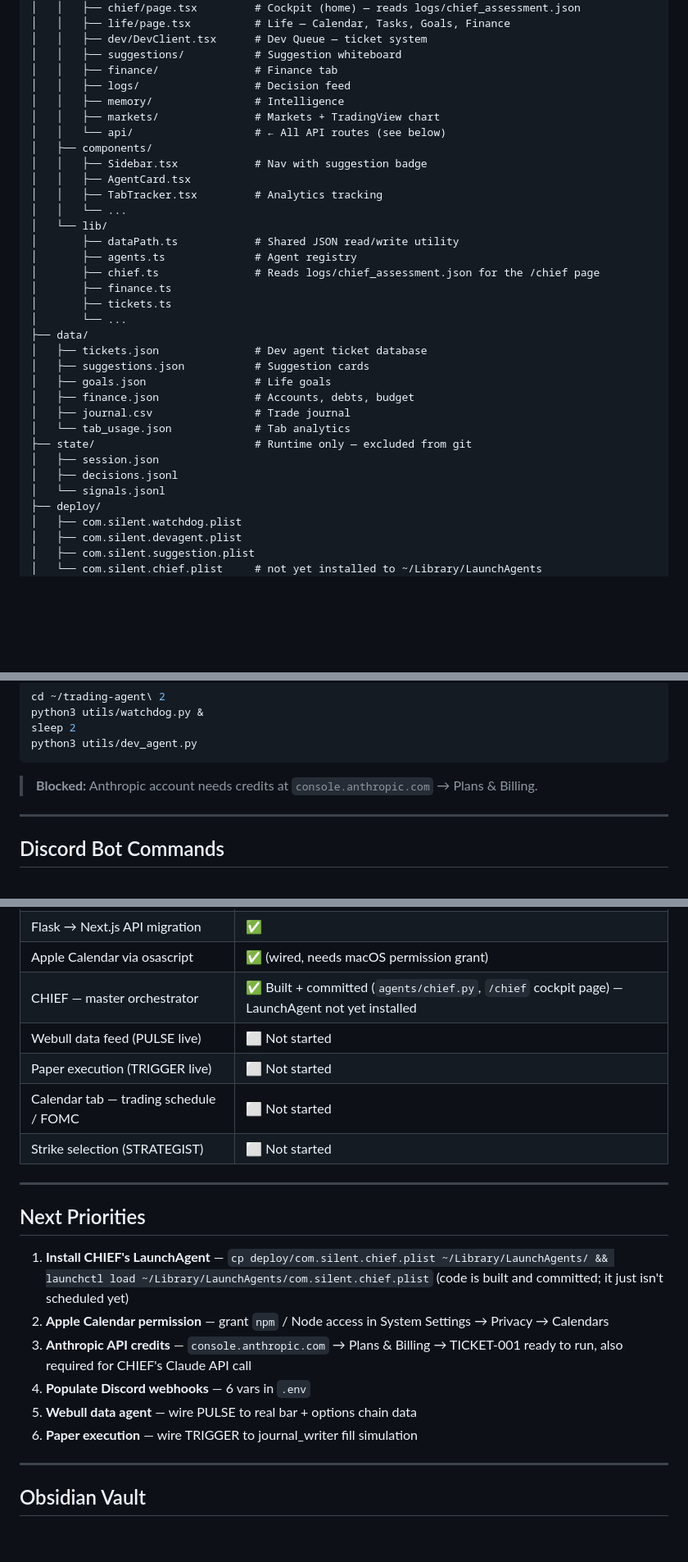
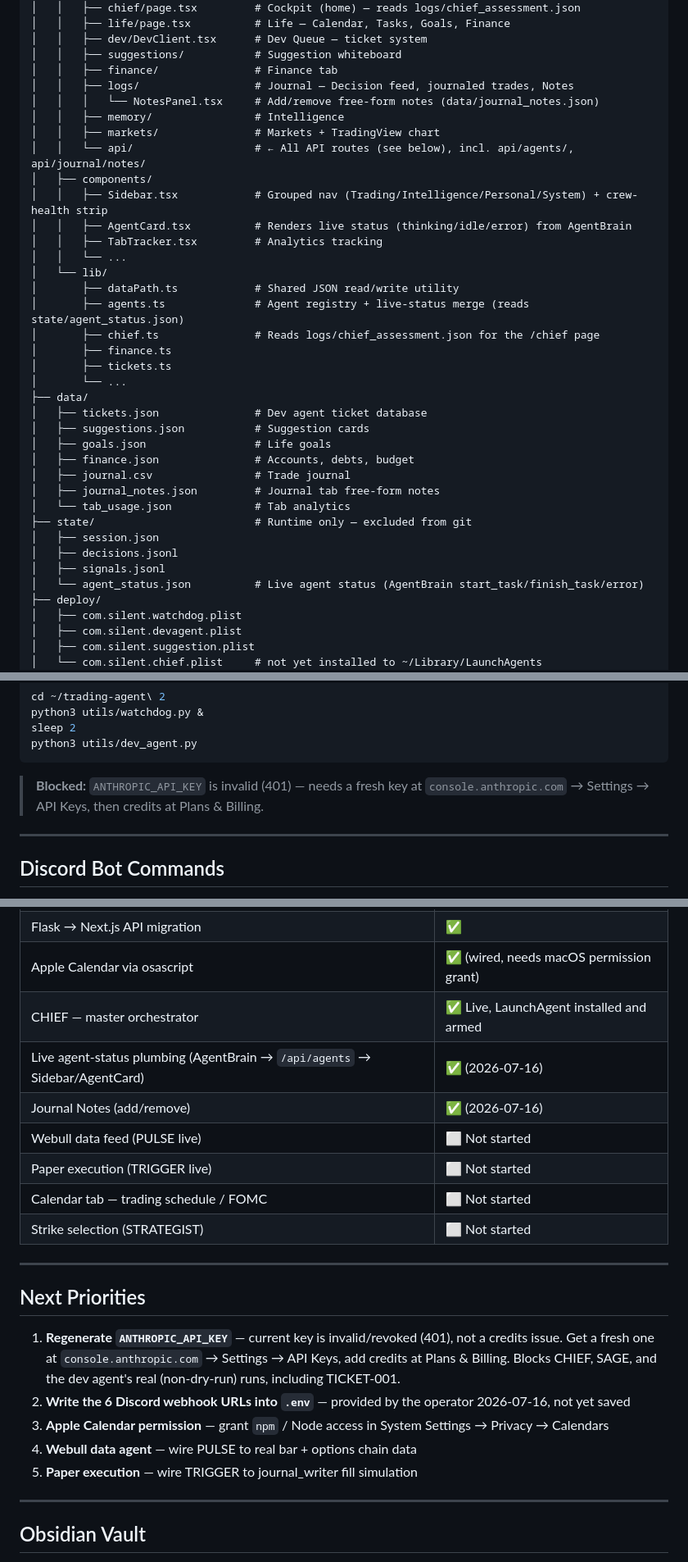
Before and after one commit to Silentgsxr-cell/trading-agent, a Markdown page: docs/MASTER.md, 3 parts joined by grey strips. Shown at 82% size. Rendered like a GitHub page; blank space fills up the shorter version.

````diff
--- a/docs/MASTER.md
+++ b/docs/MASTER.md
@@ -84,18 +101,19 @@ python3 runner.py                  # Trading loop (weekdays 9:30–16:00 ET)
 │   │   ├── dev/DevClient.tsx      # Dev Queue — ticket system
 │   │   ├── suggestions/           # Suggestion whiteboard
 │   │   ├── finance/               # Finance tab
-│   │   ├── logs/                  # Decision feed
+│   │   ├── logs/                  # Journal — Decision feed, journaled trades, Notes
+│   │   │   └── NotesPanel.tsx     # Add/remove free-form notes (data/journal_notes.json)
 │   │   ├── memory/                # Intelligence
 │   │   ├── markets/               # Markets + TradingView chart
-│   │   └── api/                   # ← All API routes (see below)
+│   │   └── api/                   # ← All API routes (see below), incl. api/agents/, api/journal/notes/
 │   ├── components/
-│   │   ├── Sidebar.tsx            # Nav with suggestion badge
-│   │   ├── AgentCard.tsx
+│   │   ├── Sidebar.tsx            # Grouped nav (Trading/Intelligence/Personal/System) + crew-health strip
+│   │   ├── AgentCard.tsx          # Renders live status (thinking/idle/error) from AgentBrain
 │   │   ├── TabTracker.tsx         # Analytics tracking
 │   │   └── ...
 │   └── lib/
 │       ├── dataPath.ts            # Shared JSON read/write utility
-│       ├── agents.ts              # Agent registry
+│       ├── agents.ts              # Agent registry + live-status merge (reads state/agent_status.json)
 │       ├── chief.ts               # Reads logs/chief_assessment.json for the /chief page
 │       ├── finance.ts
 │       ├── tickets.ts
@@ -106,11 +124,13 @@ python3 runner.py                  # Trading loop (weekdays 9:30–16:00 ET)
 │   ├── goals.json                 # Life goals
 │   ├── finance.json               # Accounts, debts, budget
 │   ├── journal.csv                # Trade journal
+│   ├── journal_notes.json         # Journal tab free-form notes
 │   └── tab_usage.json             # Tab analytics
 ├── state/                         # Runtime only — excluded from git
 │   ├── session.json
 │   ├── decisions.jsonl
-│   └── signals.jsonl
+│   ├── signals.jsonl
+│   └── agent_status.json          # Live agent status (AgentBrain start_task/finish_task/error)
 ├── deploy/
 │   ├── com.silent.watchdog.plist
 │   ├── com.silent.devagent.plist
@@ -254,7 +286,7 @@ sleep 2
 python3 utils/dev_agent.py
 ```
 
-> **Blocked:** Anthropic account needs credits at `console.anthropic.com` → Plans & Billing.
+> **Blocked:** `ANTHROPIC_API_KEY` is invalid (401) — needs a fresh key at `console.anthropic.com` → Settings → API Keys, then credits at Plans & Billing.
 
 ---
 
@@ -352,7 +389,9 @@ All shared state files are owned by one utility. No other file writes to them di
 | Life tab (Calendar, Tasks, Goals, Finance) | ✅ |
 | Flask → Next.js API migration | ✅ |
 | Apple Calendar via osascript | ✅ (wired, needs macOS permission grant) |
-| CHIEF — master orchestrator | ✅ Built + committed (`agents/chief.py`, `/chief` cockpit page) — LaunchAgent not yet installed |
+| CHIEF — master orchestrator | ✅ Live, LaunchAgent installed and armed |
+| Live agent-status plumbing (AgentBrain → `/api/agents` → Sidebar/AgentCard) | ✅ (2026-07-16) |
+| Journal Notes (add/remove) | ✅ (2026-07-16) |
 | Webull data feed (PULSE live) | ⬜ Not started |
 | Paper execution (TRIGGER live) | ⬜ Not started |
 | Calendar tab — trading schedule / FOMC | ⬜ Not started |
@@ -362,12 +401,11 @@ All shared state files are owned by one utility. No other file writes to them di
 
 ## Next Priorities
 
-1. **Install CHIEF's LaunchAgent** — `cp deploy/com.silent.chief.plist ~/Library/LaunchAgents/ && launchctl load ~/Library/LaunchAgents/com.silent.chief.plist` (code is built and committed; it just isn't scheduled yet)
-2. **Apple Calendar permission** — grant `npm` / Node access in System Settings → Privacy → Calendars
-3. **Anthropic API credits** — `console.anthropic.com` → Plans & Billing → TICKET-001 ready to run, also required for CHIEF's Claude API call
-4. **Populate Discord webhooks** — 6 vars in `.env`
-5. **Webull data agent** — wire PULSE to real bar + options chain data
-6. **Paper execution** — wire TRIGGER to journal_writer fill simulation
+1. **Regenerate `ANTHROPIC_API_KEY`** — current key is invalid/revoked (401), not a credits issue. Get a fresh one at `console.anthropic.com` → Settings → API Keys, add credits at Plans & Billing. Blocks CHIEF, SAGE, and the dev agent's real (non-dry-run) runs, including TICKET-001.
+2. **Write the 6 Discord webhook URLs into `.env`** — provided by the operator 2026-07-16, not yet saved
+3. **Apple Calendar permission** — grant `npm` / Node access in System Settings → Privacy → Calendars
+4. **Webull data agent** — wire PULSE to real bar + options chain data
+5. **Paper execution** — wire TRIGGER to journal_writer fill simulation
 
 ---
 
````
Also changed, not shown: other parts of docs/MASTER.md (+38 -4 lines).
